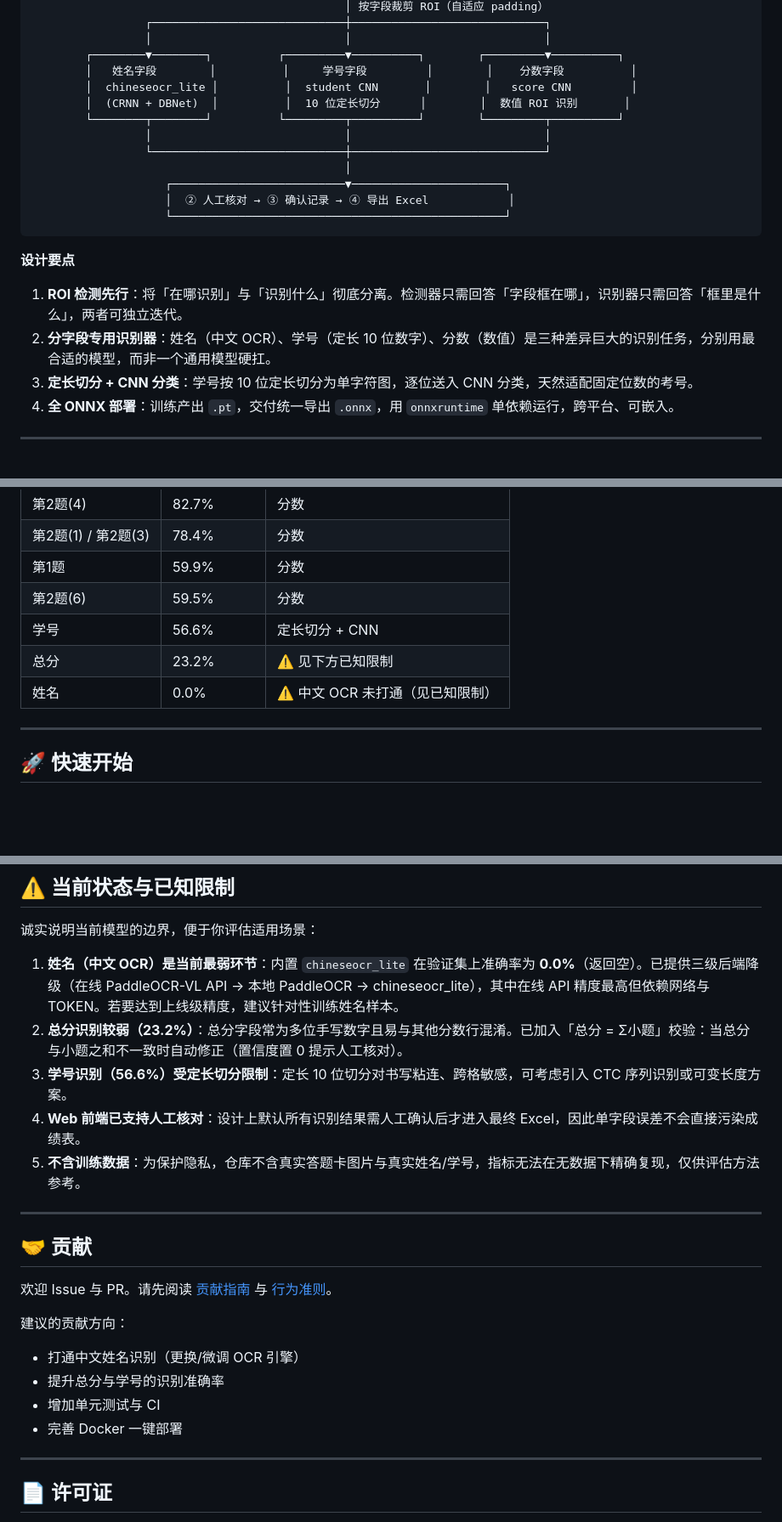
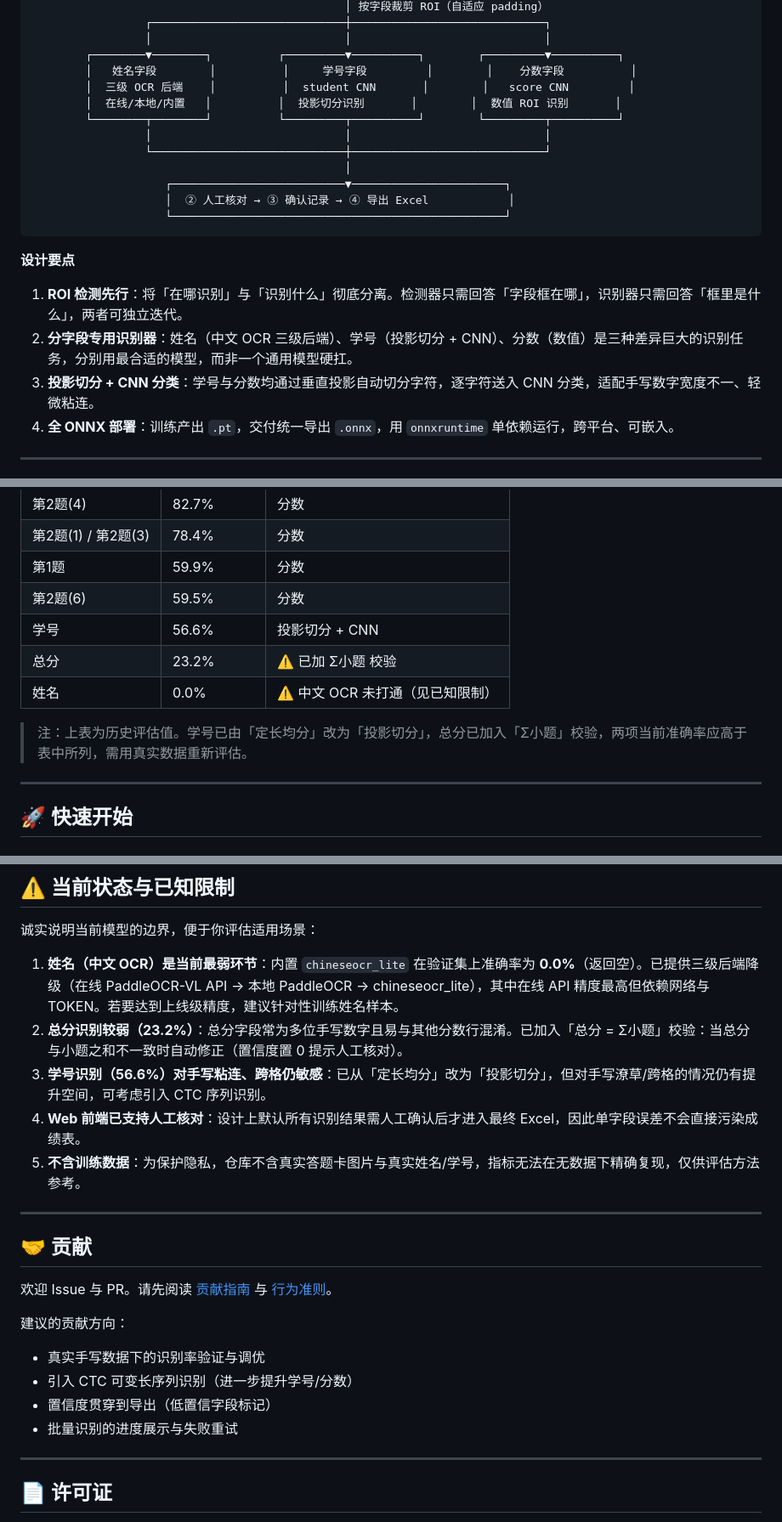
Before and after one commit to Nothings2Seeyeyeye/answer-sheet-ocr, a Markdown page: README.md, 3 parts joined by grey strips. Shown at 85% size. GitHub-like rendering; blank space fills up the shorter version.

Commit message:
docs: sync README with latest logic (projection segmentation, async API)
- architecture diagram & design notes: projection segmentation for student ID,
  three-tier OCR backend for name
- performance table & known limitations: note total-sum check, update student-ID
- directory structure: add paddleocr_api.py & warmup_paddleocr_api.py
- features: async REST API; refresh contribution directions

```diff
--- a/README.md
+++ b/README.md
@@ -61,8 +61,8 @@
                  │                             │                             │
         ┌────────▼────────┐          ┌─────────▼──────────┐        ┌─────────▼──────────┐
         │   姓名字段        │          │     学号字段         │        │    分数字段          │
-        │  chineseocr_lite │          │  student CNN       │        │   score CNN         │
-        │  (CRNN + DBNet)  │          │  10 位定长切分      │        │  数值 ROI 识别       │
+        │  三级 OCR 后端    │          │  student CNN       │        │   score CNN         │
+        │  在线/本地/内置   │          │  投影切分识别       │        │  数值 ROI 识别       │
         └────────┬────────┘          └─────────┬──────────┘        └─────────┬──────────┘
                  │                             │                             │
                  └─────────────────────────────┼─────────────────────────────┘
@@ -75,8 +75,8 @@
 **设计要点**
 
 1. **ROI 检测先行**：将「在哪识别」与「识别什么」彻底分离。检测器只需回答「字段框在哪」，识别器只需回答「框里是什么」，两者可独立迭代。
-2. **分字段专用识别器**：姓名（中文 OCR）、学号（定长 10 位数字）、分数（数值）是三种差异巨大的识别任务，分别用最合适的模型，而非一个通用模型硬扛。
-3. **定长切分 + CNN 分类**：学号按 10 位定长切分为单字符图，逐位送入 CNN 分类，天然适配固定位数的考号。
+2. **分字段专用识别器**：姓名（中文 OCR 三级后端）、学号（投影切分 + CNN）、分数（数值）是三种差异巨大的识别任务，分别用最合适的模型，而非一个通用模型硬扛。
+3. **投影切分 + CNN 分类**：学号与分数均通过垂直投影自动切分字符，逐字符送入 CNN 分类，适配手写数字宽度不一、轻微粘连。
 4. **全 ONNX 部署**：训练产出 `.pt`，交付统一导出 `.onnx`，用 `onnxruntime` 单依赖运行，跨平台、可嵌入。
 
 ---
@@ -109,9 +109,11 @@
 | 第2题(1) / 第2题(3) | 78.4% | 分数 |
 | 第1题 | 59.9% | 分数 |
 | 第2题(6) | 59.5% | 分数 |
-| 学号 | 56.6% | 定长切分 + CNN |
-| 总分 | 23.2% | ⚠️ 见下方已知限制 |
+| 学号 | 56.6% | 投影切分 + CNN |
+| 总分 | 23.2% | ⚠️ 已加 Σ小题 校验 |
 | 姓名 | 0.0% | ⚠️ 中文 OCR 未打通（见已知限制） |
+
+> 注：上表为历史评估值。学号已由「定长均分」改为「投影切分」，总分已加入「Σ小题」校验，两项当前准确率应高于表中所列，需用真实数据重新评估。
 
 ---
 
@@ -327,7 +331,7 @@ python scripts/export_onnx_models.py
 
 1. **姓名（中文 OCR）是当前最弱环节**：内置 `chineseocr_lite` 在验证集上准确率为 **0.0%**（返回空）。已提供三级后端降级（在线 PaddleOCR-VL API → 本地 PaddleOCR → chineseocr_lite），其中在线 API 精度最高但依赖网络与 TOKEN。若要达到上线级精度，建议针对性训练姓名样本。
 2. **总分识别较弱（23.2%）**：总分字段常为多位手写数字且易与其他分数行混淆。已加入「总分 = Σ小题」校验：当总分与小题之和不一致时自动修正（置信度置 0 提示人工核对）。
-3. **学号识别（56.6%）受定长切分限制**：定长 10 位切分对书写粘连、跨格敏感，可考虑引入 CTC 序列识别或可变长度方案。
+3. **学号识别（56.6%）对手写粘连、跨格仍敏感**：已从「定长均分」改为「投影切分」，但对手写潦草/跨格的情况仍有提升空间，可考虑引入 CTC 序列识别。
 4. **Web 前端已支持人工核对**：设计上默认所有识别结果需人工确认后才进入最终 Excel，因此单字段误差不会直接污染成绩表。
 5. **不含训练数据**：为保护隐私，仓库不含真实答题卡图片与真实姓名/学号，指标无法在无数据下精确复现，仅供评估方法参考。
 
@@ -339,10 +343,10 @@ python scripts/export_onnx_models.py
 
 建议的贡献方向：
 
-- 打通中文姓名识别（更换/微调 OCR 引擎）
-- 提升总分与学号的识别准确率
-- 增加单元测试与 CI
-- 完善 Docker 一键部署
+- 真实手写数据下的识别率验证与调优
+- 引入 CTC 可变长序列识别（进一步提升学号/分数）
+- 置信度贯穿到导出（低置信字段标记）
+- 批量识别的进度展示与失败重试
 
 ---
 
```
Also changed, not shown: other parts of README.md (+4 -2 lines).
